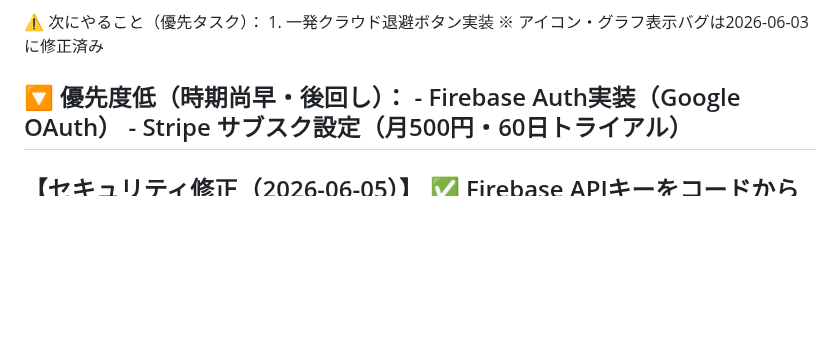
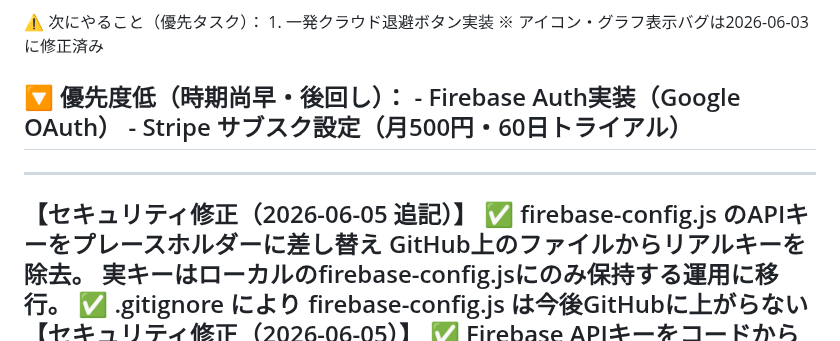
Before and after one commit to llcsdsa-cmd/biz-navi.test, a Markdown page: PROGRESS.md, the part around the change. Drawn GitHub-style; blank space fills up the shorter version.

Commit message:
fix: sanitize firebase-config.js - remove real API keys from GitHub

```diff
--- a/PROGRESS.md
+++ b/PROGRESS.md
@@ -61,6 +61,12 @@ Biz-Navi (Biz-Insight Navigator) v0
      - Firebase Auth実装（Google OAuth）
      - Stripe サブスク設定（月500円・60日トライアル）
 -------------------------------------------------------------------------------------------------------------------
+-----------------------------------------------------------
+【セキュリティ修正（2026-06-05 追記）】
+  ✅ firebase-config.js のAPIキーをプレースホルダーに差し替え
+     GitHub上のファイルからリアルキーを除去。
+     実キーはローカルのfirebase-config.jsにのみ保持する運用に移行。
+  ✅ .gitignore により firebase-config.js は今後GitHubに上がらない
 【セキュリティ修正（2026-06-05）】
   ✅ Firebase APIキーをコードから分離（GitHubセキュリティ対応）
      原因: auth.js に FIREBASE_CONFIG 定数（APIキー含む）を直書きしており
```
